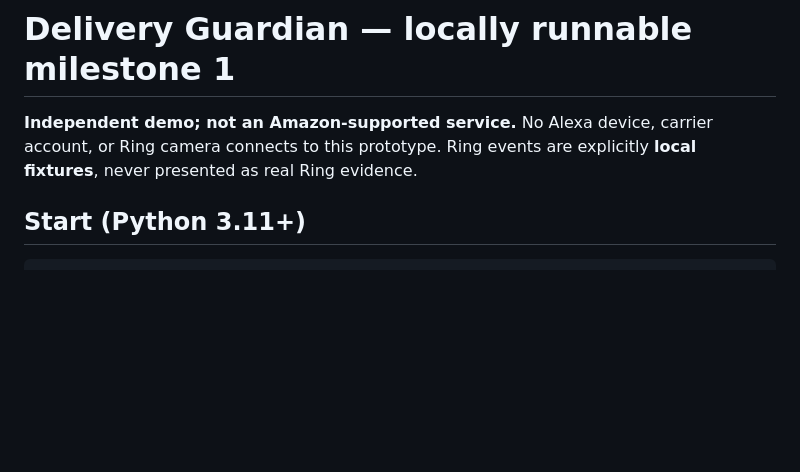
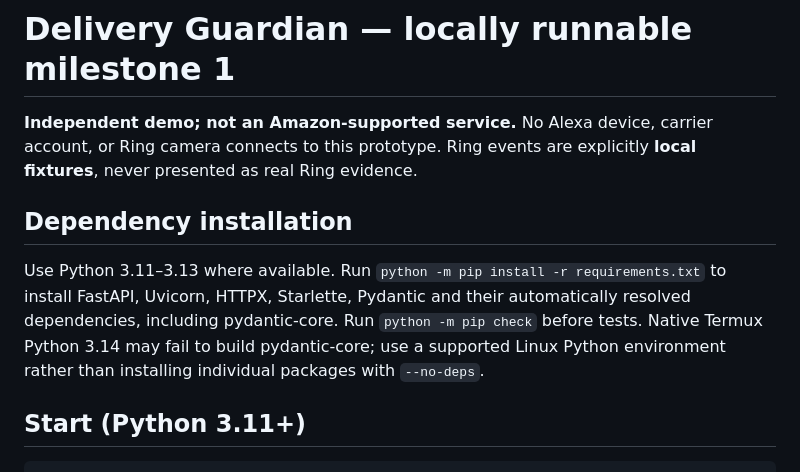
Before and after one commit to interplanetarysister/AmazonHackathon, a Markdown page: QUICKSTART.md, the part around the change. Drawn GitHub-style; blank space fills up the shorter version.

Commit message:
docs: explain complete Python dependency setup and Termux limitations

```diff
--- a/QUICKSTART.md
+++ b/QUICKSTART.md
@@ -1,6 +1,10 @@
 # Delivery Guardian — locally runnable milestone 1
 
 **Independent demo; not an Amazon-supported service.** No Alexa device, carrier account, or Ring camera connects to this prototype. Ring events are explicitly **local fixtures**, never presented as real Ring evidence.
+
+## Dependency installation
+
+Use Python 3.11–3.13 where available. Run `python -m pip install -r requirements.txt` to install FastAPI, Uvicorn, HTTPX, Starlette, Pydantic and their automatically resolved dependencies, including pydantic-core. Run `python -m pip check` before tests. Native Termux Python 3.14 may fail to build pydantic-core; use a supported Linux Python environment rather than installing individual packages with `--no-deps`.
 
 ## Start (Python 3.11+)
 
```
